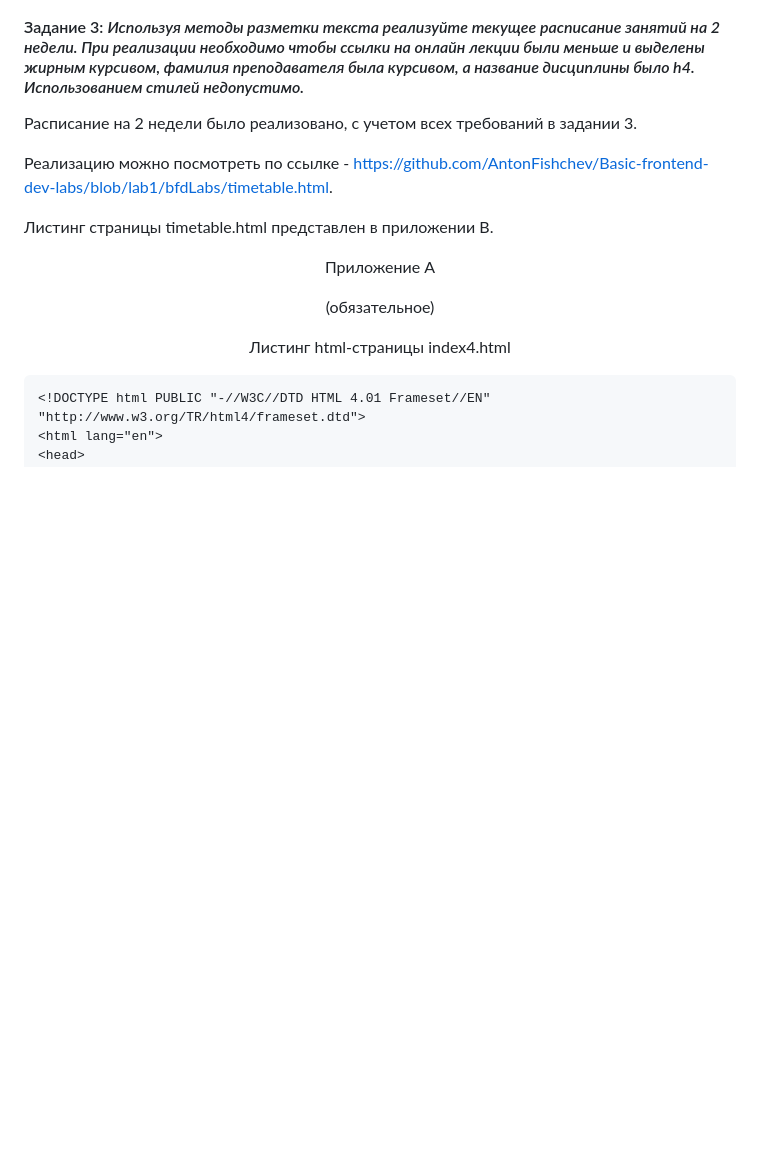
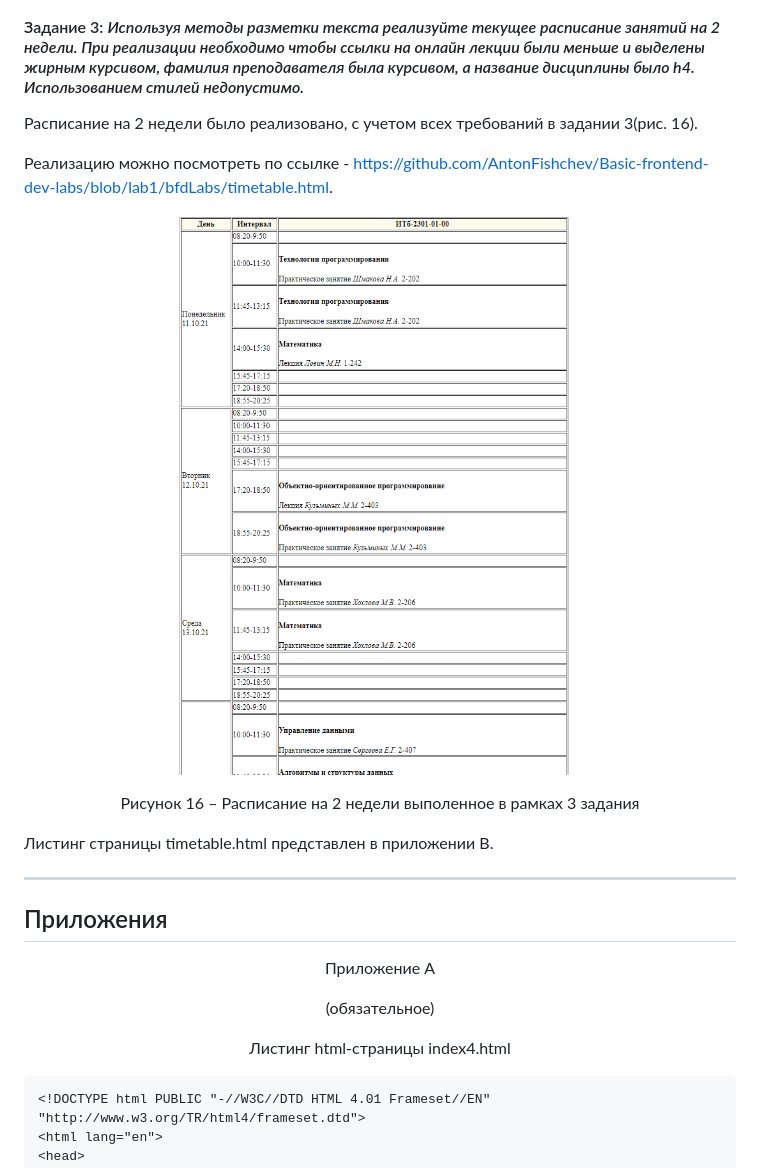
Before and after one commit to AntonFishchev/Basic-frontend-dev-labs, a Markdown page: отчет по л.р. №1.md, the part around the change printed below. GitHub-like rendering; pictures changed too: img/lab1/timetable.png (added); blank space fills up the shorter version.

Commit message:
l1s13

```diff
--- a/отчет по л.р. №1.md
+++ b/отчет по л.р. №1.md
@@ -336,12 +335,20 @@ __________
 
 #### Задание 3: *Используя методы разметки текста реализуйте текущее расписание занятий на 2 недели. При реализации необходимо чтобы ссылки на онлайн лекции были меньше и выделены жирным курсивом, фамилия преподавателя была курсивом, а название дисциплины было h4. Использованием стилей недопустимо.*
 
-Расписание на 2 недели было реализовано, с учетом всех требований в задании 3.
+Расписание на 2 недели было реализовано, с учетом всех требований в задании 3(рис. 16).
 
 Реализацию можно посмотреть по ссылке - <https://github.com/AntonFishchev/Basic-frontend-dev-labs/blob/lab1/bfdLabs/timetable.html>.
 
+<p align=center><img src=./img/lab1/timetable.png></p>
+
+<p align = center>Рисунок 16 – Расписание на 2 недели выполенное в рамках 3 задания
+
 Листинг страницы timetable.html представлен в приложении В.
 
+
+---
+
+## Приложения
 
 <p align = center>Приложение А
 
```
Also changed, not shown: other parts of отчет по л.р. №1.md (+0 -1 lines).
